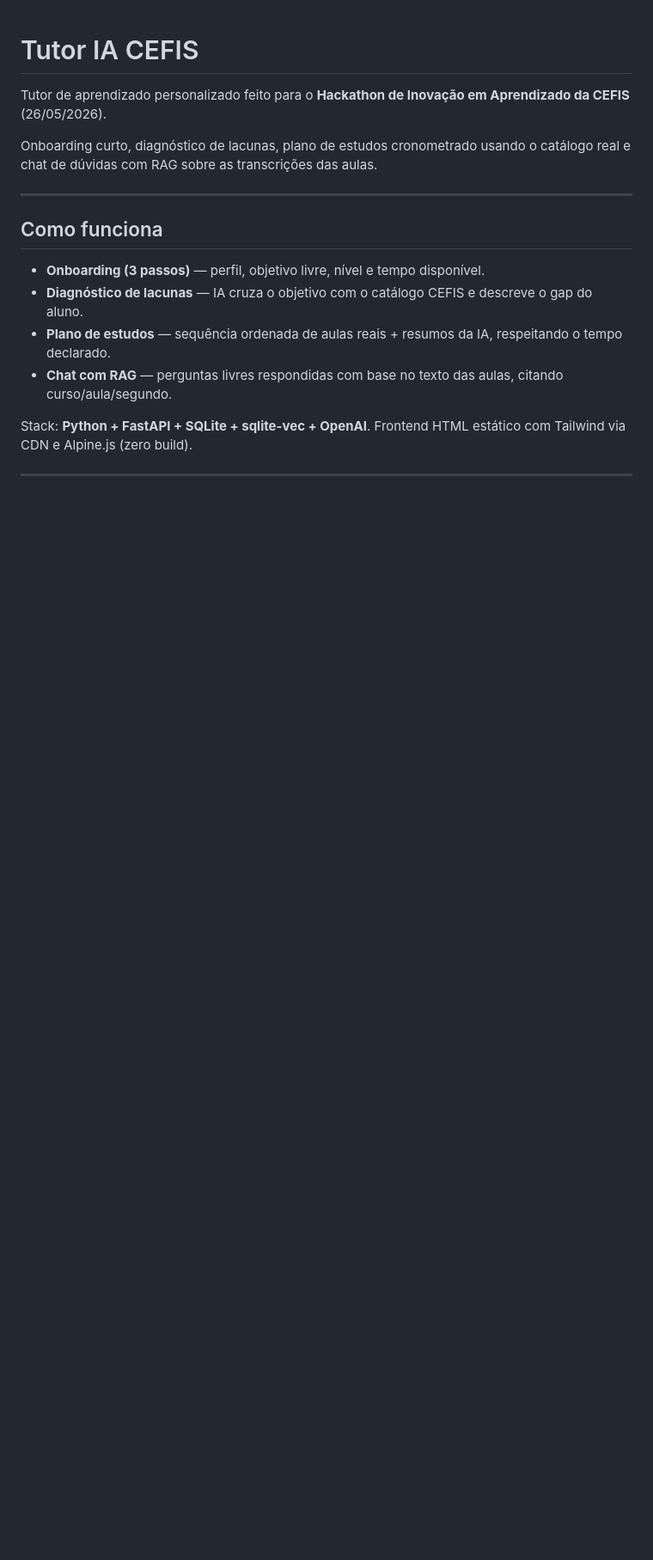
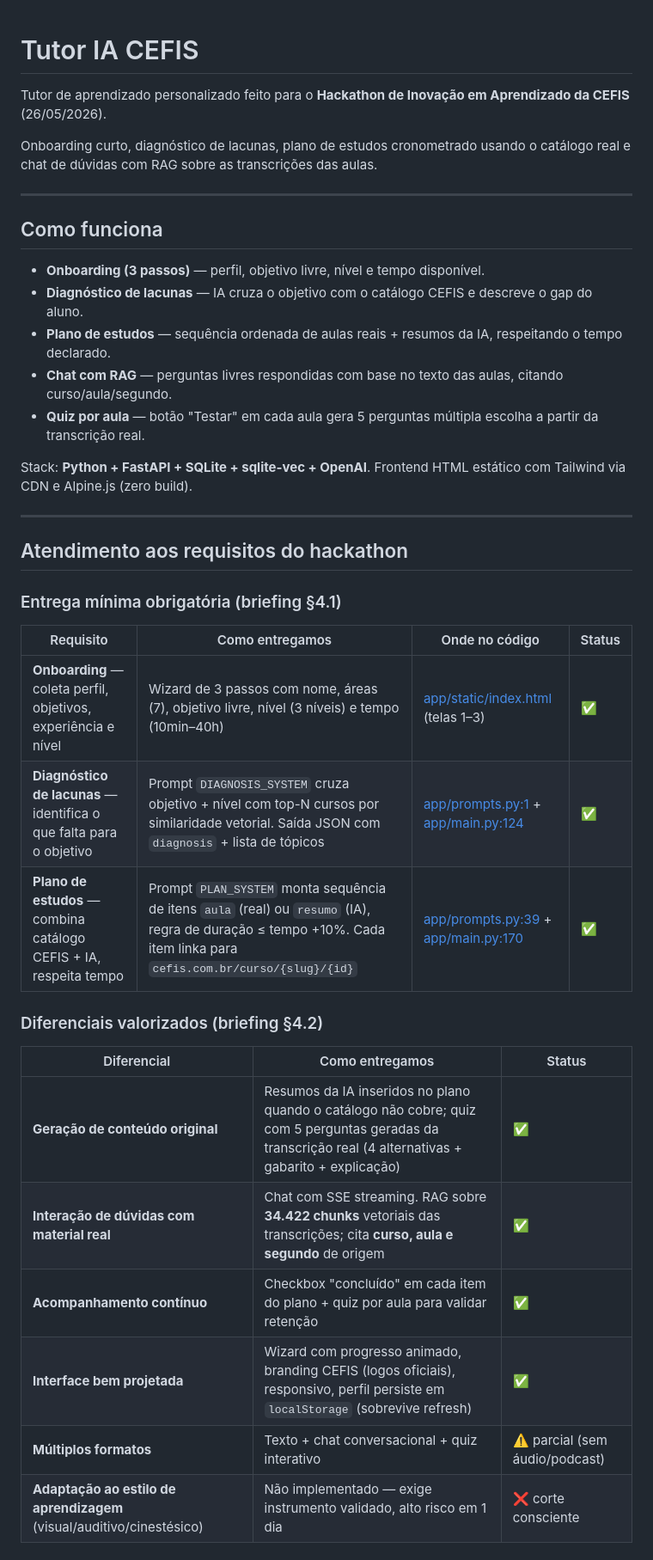
Before and after one commit to CarlosLimaBR/CEFIS-Hackathon, a Markdown page: README.md, the part around one of its changes. Shown at 86% size. Drawn GitHub-style; blank space fills up the shorter version.

```diff
--- a/README.md
+++ b/README.md
@@ -12,5 +12,30 @@ Onboarding curto, diagnóstico de lacunas, plano de estudos cronometrado usando
 - **Diagnóstico de lacunas** — IA cruza o objetivo com o catálogo CEFIS e descreve o gap do aluno.
 - **Plano de estudos** — sequência ordenada de aulas reais + resumos da IA, respeitando o tempo declarado.
 - **Chat com RAG** — perguntas livres respondidas com base no texto das aulas, citando curso/aula/segundo.
+- **Quiz por aula** — botão "Testar" em cada aula gera 5 perguntas múltipla escolha a partir da transcrição real.
 
 Stack: **Python + FastAPI + SQLite + sqlite-vec + OpenAI**. Frontend HTML estático com Tailwind via CDN e Alpine.js (zero build).
+
+---
+
+## Atendimento aos requisitos do hackathon
+
+### Entrega mínima obrigatória (briefing §4.1)
+
+| Requisito | Como entregamos | Onde no código | Status |
+|---|---|---|---|
+| **Onboarding** — coleta perfil, objetivos, experiência e nível | Wizard de 3 passos com nome, áreas (7), objetivo livre, nível (3 níveis) e tempo (10min–40h) | [app/static/index.html](app/static/index.html) (telas 1–3) | ✅ |
+| **Diagnóstico de lacunas** — identifica o que falta para o objetivo | Prompt `DIAGNOSIS_SYSTEM` cruza objetivo + nível com top-N cursos por similaridade vetorial. Saída JSON com `diagnosis` + lista de tópicos | [app/prompts.py:1](app/prompts.py:1) + [app/main.py:124](app/main.py:124) | ✅ |
+| **Plano de estudos** — combina catálogo CEFIS + IA, respeita tempo | Prompt `PLAN_SYSTEM` monta sequência de itens `aula` (real) ou `resumo` (IA), regra de duração ≤ tempo +10%. Cada item linka para `cefis.com.br/curso/{slug}/{id}` | [app/prompts.py:39](app/prompts.py:39) + [app/main.py:170](app/main.py:170) | ✅ |
+
+### Diferenciais valorizados (briefing §4.2)
+
+| Diferencial | Como entregamos | Status |
+|---|---|---|
+| **Geração de conteúdo original** | Resumos da IA inseridos no plano quando o catálogo não cobre; quiz com 5 perguntas geradas da transcrição real (4 alternativas + gabarito + explicação) | ✅ |
+| **Interação de dúvidas com material real** | Chat com SSE streaming. RAG sobre **34.422 chunks** vetoriais das transcrições; cita **curso, aula e segundo** de origem | ✅ |
+| **Acompanhamento contínuo** | Checkbox "concluído" em cada item do plano + quiz por aula para validar retenção | ✅ |
+| **Interface bem projetada** | Wizard com progresso animado, branding CEFIS (logos oficiais), responsivo, perfil persiste em `localStorage` (sobrevive refresh) | ✅ |
+| **Múltiplos formatos** | Texto + chat conversacional + quiz interativo | ⚠️ parcial (sem áudio/podcast) |
+| **Adaptação ao estilo de aprendizagem** (visual/auditivo/cinestésico) | Não implementado — exige instrumento validado, alto risco em 1 dia | ❌ corte consciente |
+
```
Also changed, not shown: other parts of README.md (+43 -0 lines).
